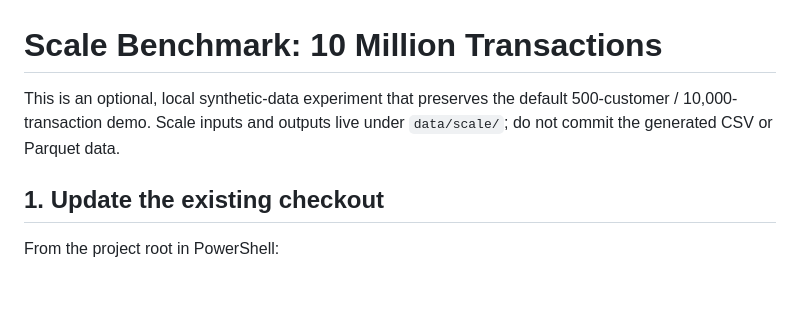
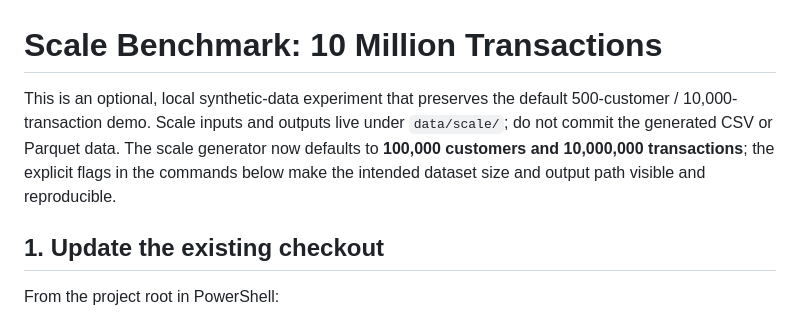
Before and after one commit to Vaishnav-K/ai-enhanced-banking-data-platform, a Markdown page: docs/scale-benchmark-10m.md, the part around the change. Rendered like a GitHub page; blank space fills up the shorter version.

Commit message:
Document the 10M default scale mock dataset

```diff
--- a/docs/scale-benchmark-10m.md
+++ b/docs/scale-benchmark-10m.md
@@ -1,6 +1,6 @@
 # Scale Benchmark: 10 Million Transactions
 
-This is an optional, local synthetic-data experiment that preserves the default 500-customer / 10,000-transaction demo. Scale inputs and outputs live under `data/scale/`; do not commit the generated CSV or Parquet data.
+This is an optional, local synthetic-data experiment that preserves the default 500-customer / 10,000-transaction demo. Scale inputs and outputs live under `data/scale/`; do not commit the generated CSV or Parquet data. The scale generator now defaults to **100,000 customers and 10,000,000 transactions**; the explicit flags in the commands below make the intended dataset size and output path visible and reproducible.
 
 ## 1. Update the existing checkout
 
```
